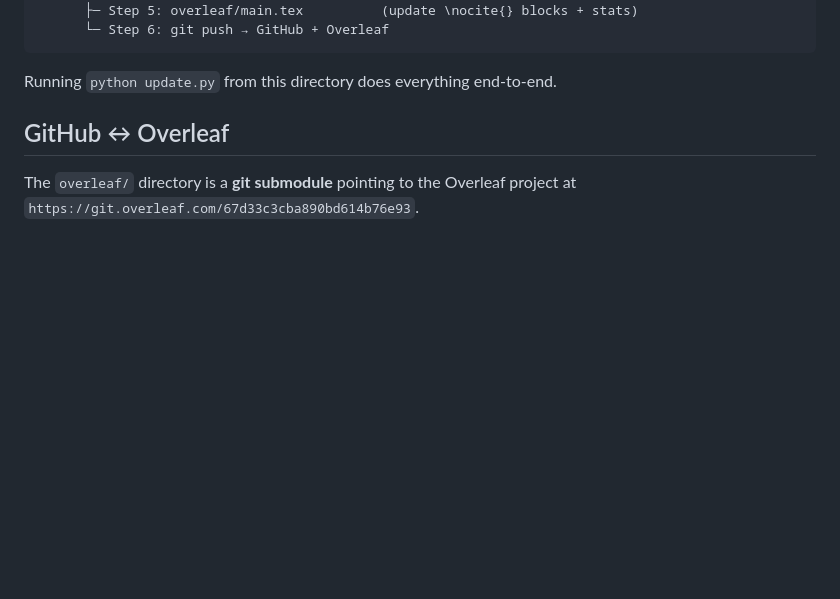
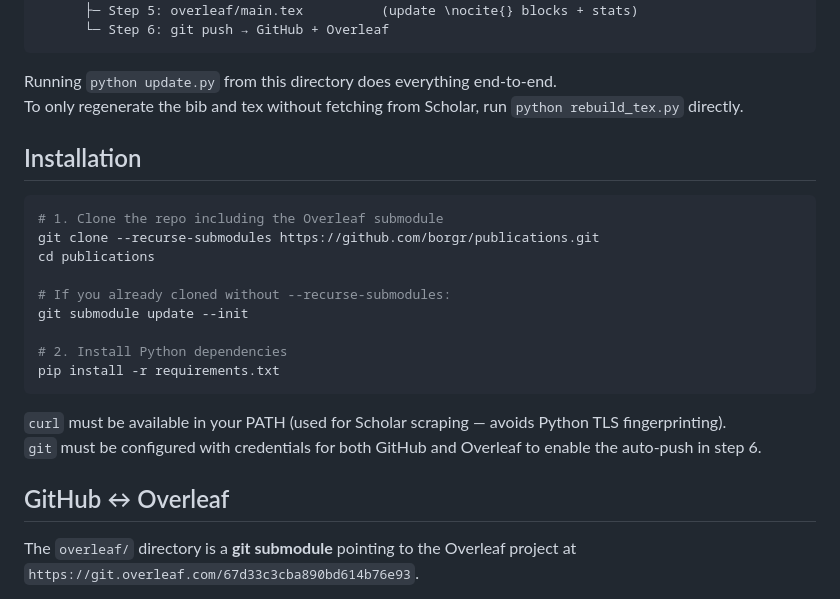
Before and after one commit to borgr/publications, a Markdown page: README.md, the part around the change. Rendered like a GitHub page; blank space fills up the shorter version.

Commit message:
docs: add Installation section and mention rebuild_tex.py as the main day-to-day script

````diff
--- a/README.md
+++ b/README.md
@@ -22,6 +22,24 @@ update.py (orchestrates all steps)
 ```
 
 Running `python update.py` from this directory does everything end-to-end.
+To only regenerate the bib and tex without fetching from Scholar, run `python rebuild_tex.py` directly.
+
+## Installation
+
+```bash
+# 1. Clone the repo including the Overleaf submodule
+git clone --recurse-submodules https://github.com/borgr/publications.git
+cd publications
+
+# If you already cloned without --recurse-submodules:
+git submodule update --init
+
+# 2. Install Python dependencies
+pip install -r requirements.txt
+```
+
+`curl` must be available in your PATH (used for Scholar scraping — avoids Python TLS fingerprinting).
+`git` must be configured with credentials for both GitHub and Overleaf to enable the auto-push in step 6.
 
 ## GitHub ↔ Overleaf
 
````
